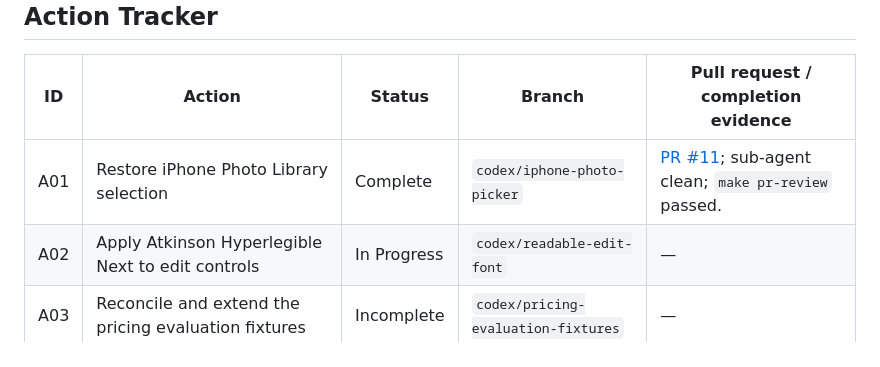
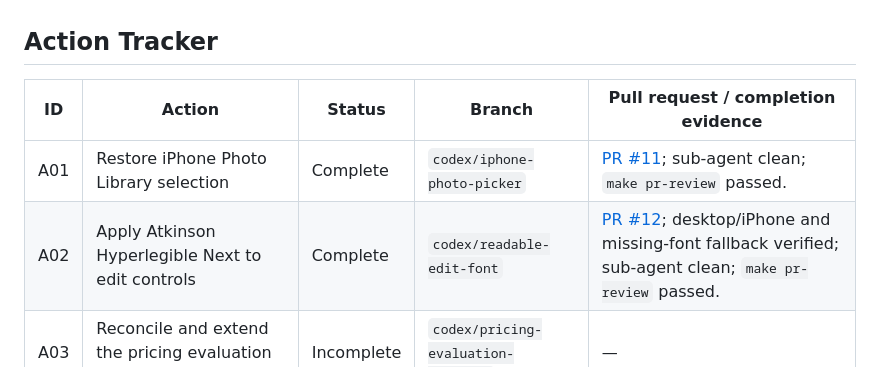
Before and after one commit to adhatcher-org/bourbonbook, a Markdown page: plan.md, the part around the change. GitHub-like rendering.

Commit message:
Mark A02 complete

```diff
--- a/plan.md
+++ b/plan.md
@@ -40,7 +40,7 @@ context before Bourbon Book falls back to OpenAI.
 | ID | Action | Status | Branch | Pull request / completion evidence |
 | --- | --- | --- | --- | --- |
 | A01 | Restore iPhone Photo Library selection | Complete | `codex/iphone-photo-picker` | [PR #11](https://github.com/adhatcher-org/bourbonbook/pull/11); sub-agent clean; `make pr-review` passed. |
-| A02 | Apply Atkinson Hyperlegible Next to edit controls | In Progress | `codex/readable-edit-font` | — |
+| A02 | Apply Atkinson Hyperlegible Next to edit controls | Complete | `codex/readable-edit-font` | [PR #12](https://github.com/adhatcher-org/bourbonbook/pull/12); desktop/iPhone and missing-font fallback verified; sub-agent clean; `make pr-review` passed. |
 | A03 | Reconcile and extend the pricing evaluation fixtures | Incomplete | `codex/pricing-evaluation-fixtures` | — |
 | A04 | Add the pricing evidence schema and separate provider roles | Incomplete | `codex/pricing-evidence-foundation` | — |
 | A05 | Add governed source administration and user preferences | Incomplete | `codex/pricing-source-registry` | — |
```
